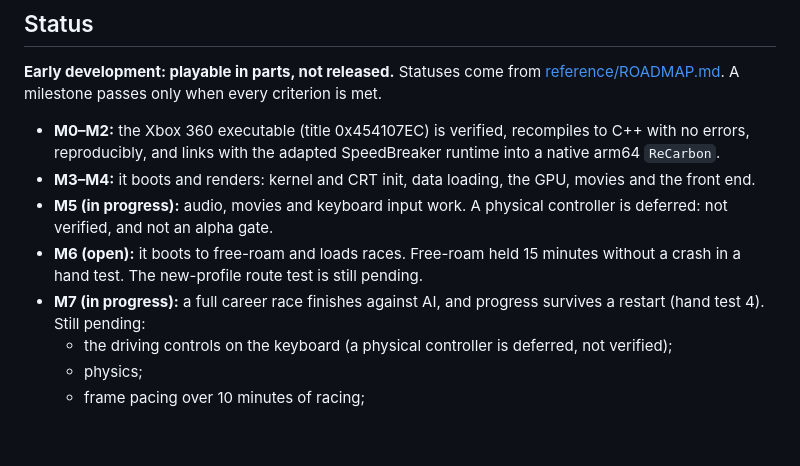
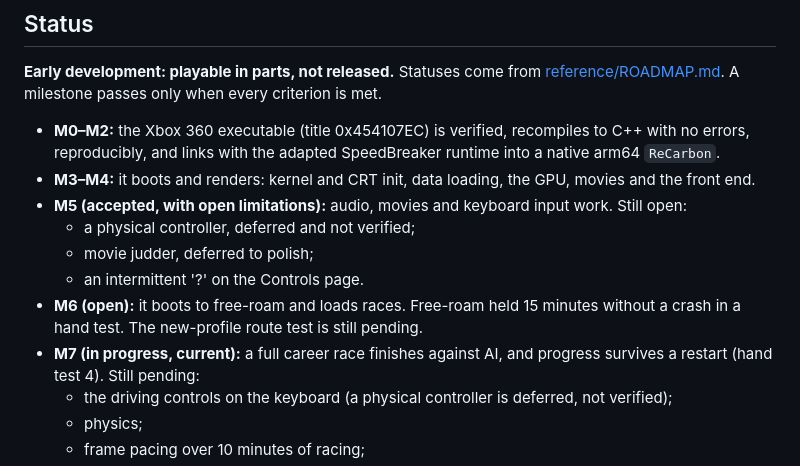
Before and after one commit to retronative/recarbon, a Markdown page: README.md, the part around the change. Rendered like a GitHub page; blank space fills up the shorter version.

Commit message:
docs: record the user's milestone decisions: M5 accepted with open limitations, M6 open until M6.6, M7 current, M8 pending

```diff
--- a/README.md
+++ b/README.md
@@ -25,11 +25,13 @@ Native recompilation of Need for Speed: Carbon (Xbox 360) for Apple Silicon.
   `ReCarbon`.
 - **M3–M4:** it boots and renders: kernel and CRT init, data loading, the GPU, movies and the
   front end.
-- **M5 (in progress):** audio, movies and keyboard input work. A physical controller is deferred:
-  not verified, and not an alpha gate.
+- **M5 (accepted, with open limitations):** audio, movies and keyboard input work. Still open:
+  - a physical controller, deferred and not verified;
+  - movie judder, deferred to polish;
+  - an intermittent '?' on the Controls page.
 - **M6 (open):** it boots to free-roam and loads races. Free-roam held 15 minutes without a
   crash in a hand test. The new-profile route test is still pending.
-- **M7 (in progress):** a full career race finishes against AI, and progress survives a restart
+- **M7 (in progress, current):** a full career race finishes against AI, and progress survives a restart
   (hand test 4). Still pending:
   - the driving controls on the keyboard (a physical controller is deferred, not verified);
   - physics;
```
Also changed, not shown: reference/FEASIBILITY.md (+8 -0 lines), reference/ROADMAP.md (+15 -4 lines).
